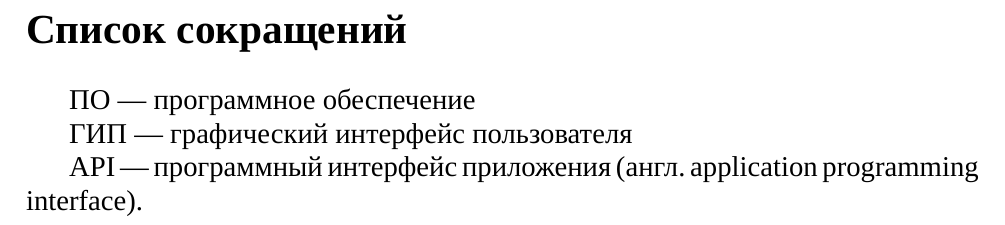
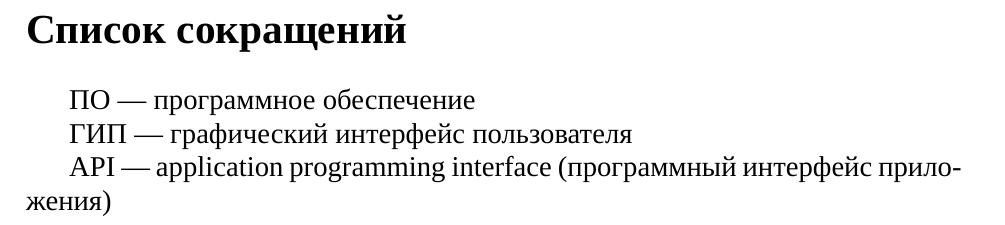
Before and after one commit to Diadlo/Dissertation, a LaTeX thesis (dissertation.tex, which reads intro/abbreviation.tex): part of page 2 of 33, cut so that both start at the same text. Compiled offline with XeLaTeX; a missing font is replaced by an installed copy or a similar font.

Commit message:
Fix abbreviation

```diff
--- a/intro/abbreviation.tex
+++ b/intro/abbreviation.tex
@@ -4,5 +4,4 @@
 
 ГИП — графический интерфейс пользователя
 
-API — программный интерфейс приложения (англ. application programming
-        interface).
+API — application programming interface (программный интерфейс приложения)
```
Also changed, not shown: dissertation.pdf.
